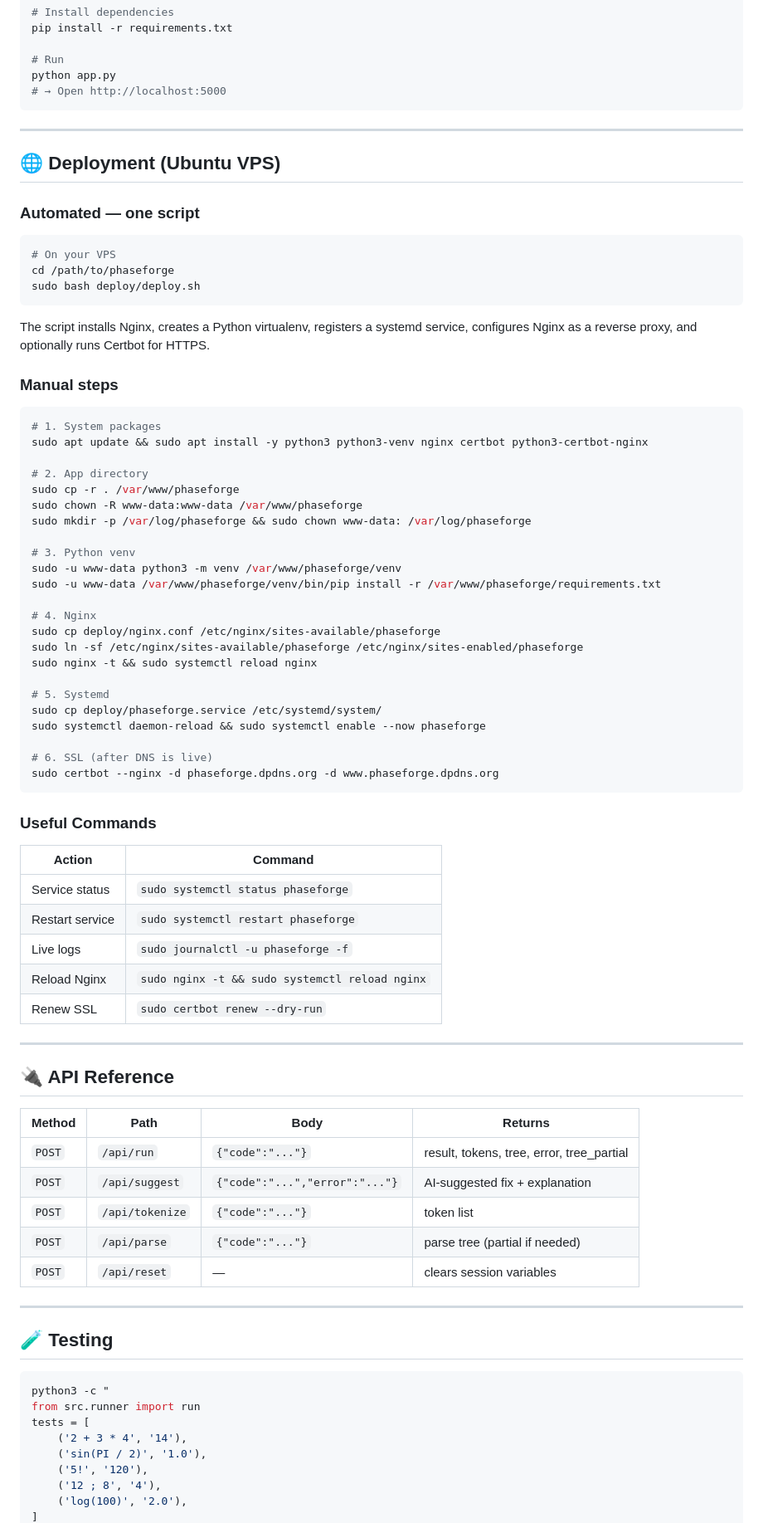
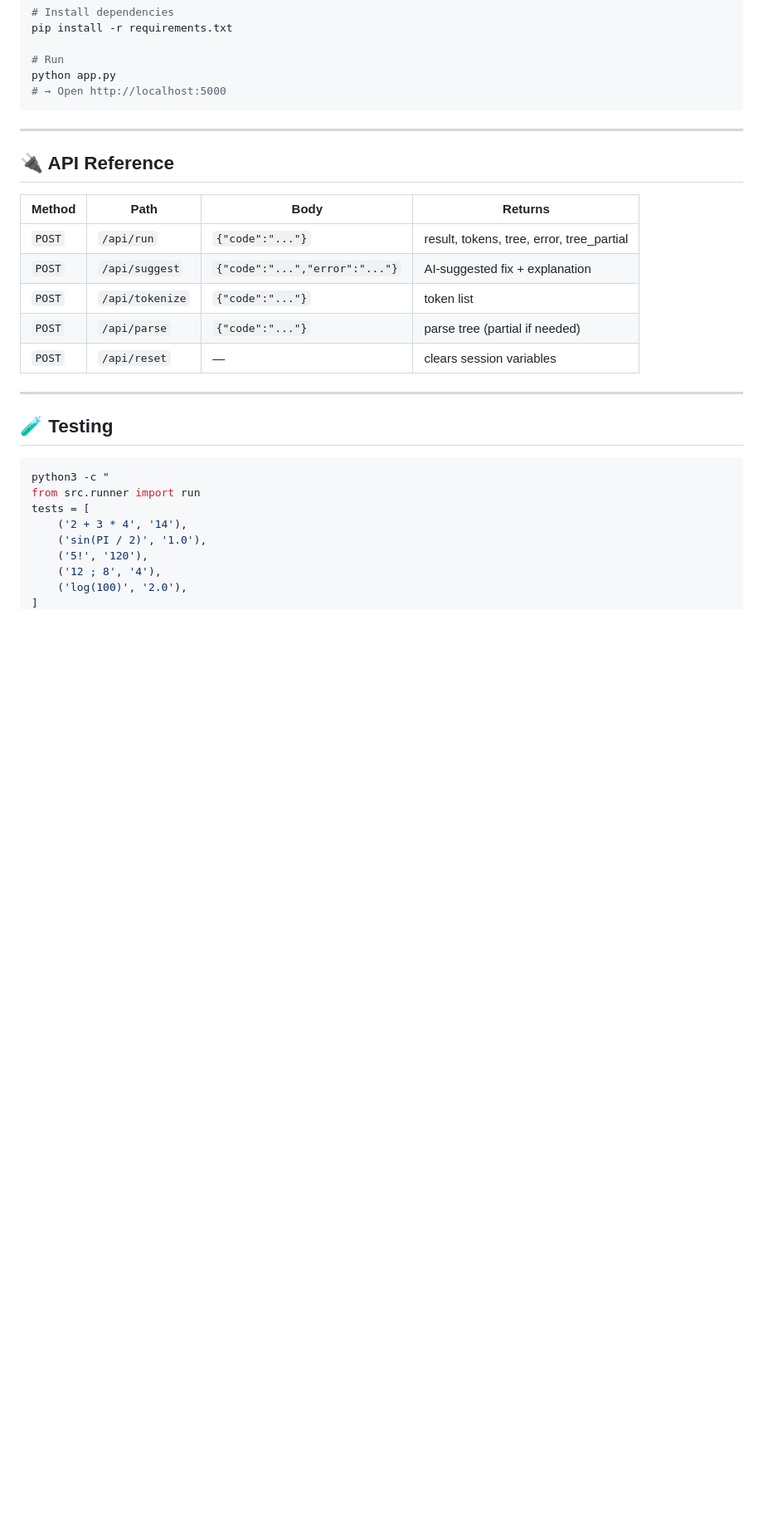
Before and after one commit to MohamedELfaidy/phaseforge, a Markdown page: README.md, the part around one of its changes. Shown at 83% size. Rendered like a GitHub page; blank space fills up the shorter version.

````diff
--- a/README.md
+++ b/README.md
@@ -155,67 +170,15 @@ python app.py
 
 ---
 
-## 🌐 Deployment (Ubuntu VPS)
-
-### Automated — one script
-
-```bash
-# On your VPS
-cd /path/to/phaseforge
-sudo bash deploy/deploy.sh
-```
-
-The script installs Nginx, creates a Python virtualenv, registers a systemd service, configures Nginx as a reverse proxy, and optionally runs Certbot for HTTPS.
-
-### Manual steps
-
-```bash
-# 1. System packages
-sudo apt update && sudo apt install -y python3 python3-venv nginx certbot python3-certbot-nginx
-
-# 2. App directory
-sudo cp -r . /var/www/phaseforge
-sudo chown -R www-data:www-data /var/www/phaseforge
-sudo mkdir -p /var/log/phaseforge && sudo chown www-data: /var/log/phaseforge
-
-# 3. Python venv
-sudo -u www-data python3 -m venv /var/www/phaseforge/venv
-sudo -u www-data /var/www/phaseforge/venv/bin/pip install -r /var/www/phaseforge/requirements.txt
-
-# 4. Nginx
-sudo cp deploy/nginx.conf /etc/nginx/sites-available/phaseforge
-sudo ln -sf /etc/nginx/sites-available/phaseforge /etc/nginx/sites-enabled/phaseforge
-sudo nginx -t && sudo systemctl reload nginx
-
-# 5. Systemd
-sudo cp deploy/phaseforge.service /etc/systemd/system/
-sudo systemctl daemon-reload && sudo systemctl enable --now phaseforge
-
-# 6. SSL (after DNS is live)
-sudo certbot --nginx -d phaseforge.dpdns.org -d www.phaseforge.dpdns.org
-```
-
-### Useful Commands
-
-| Action | Command |
-|---|---|
-| Service status | `sudo systemctl status phaseforge` |
-| Restart service | `sudo systemctl restart phaseforge` |
-| Live logs | `sudo journalctl -u phaseforge -f` |
-| Reload Nginx | `sudo nginx -t && sudo systemctl reload nginx` |
-| Renew SSL | `sudo certbot renew --dry-run` |
-
----
-
 ## 🔌 API Reference
 
-| Method | Path | Body | Returns |
-|---|---|---|---|
-| `POST` | `/api/run` | `{"code":"..."}` | result, tokens, tree, error, tree_partial |
-| `POST` | `/api/suggest` | `{"code":"...","error":"..."}` | AI-suggested fix + explanation |
-| `POST` | `/api/tokenize` | `{"code":"..."}` | token list |
-| `POST` | `/api/parse` | `{"code":"..."}` | parse tree (partial if needed) |
-| `POST` | `/api/reset` | — | clears session variables |
+| Method | Path            | Body                           | Returns                                   |
+| ------ | --------------- | ------------------------------ | ----------------------------------------- |
+| `POST` | `/api/run`      | `{"code":"..."}`               | result, tokens, tree, error, tree_partial |
+| `POST` | `/api/suggest`  | `{"code":"...","error":"..."}` | AI-suggested fix + explanation            |
+| `POST` | `/api/tokenize` | `{"code":"..."}`               | token list                                |
+| `POST` | `/api/parse`    | `{"code":"..."}`               | parse tree (partial if needed)            |
+| `POST` | `/api/reset`    | —                              | clears session variables                  |
 
 ---
 
````
Also changed, not shown: other parts of README.md (+42 -27 lines).
